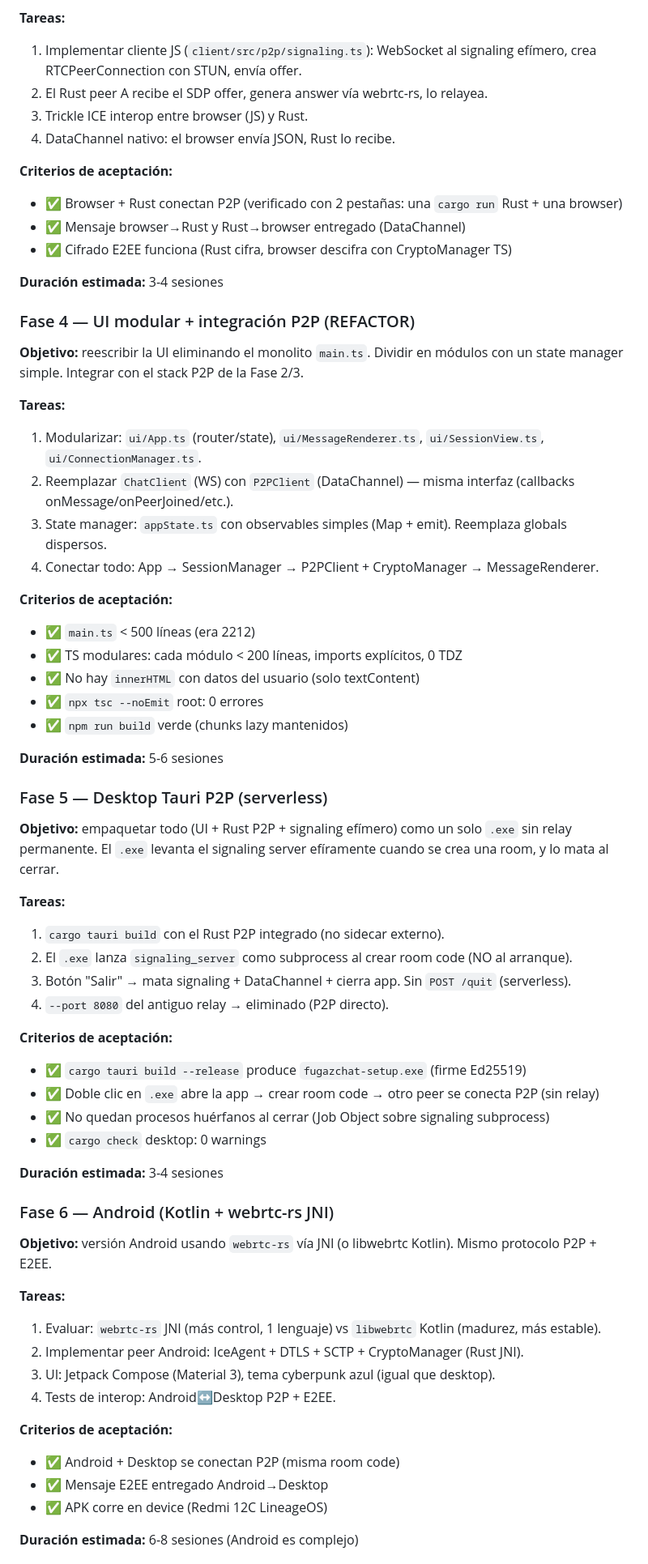
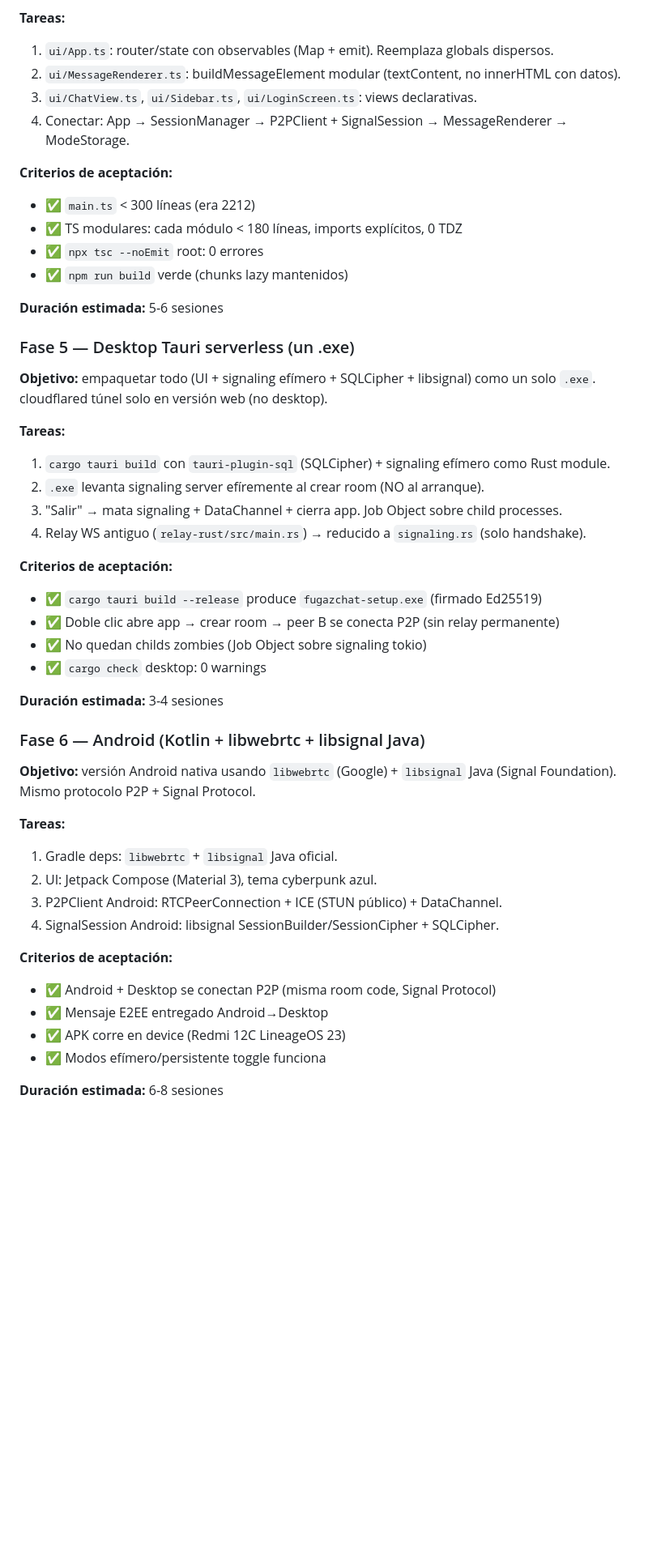
Before and after one commit to LordAlastor78/WindChat, a Markdown page: docs/MIGRATION.md, the part around one of its changes. Shown at 81% size. GitHub-like rendering; blank space fills up the shorter version.

```diff
--- a/docs/MIGRATION.md
+++ b/docs/MIGRATION.md
@@ -145,68 +185,51 @@
 
 **Tareas:**
-1. Implementar cliente JS (`client/src/p2p/signaling.ts`): WebSocket al signaling efímero, crea RTCPeerConnection con STUN, envía offer.
-2. El Rust peer A recibe el SDP offer, genera answer vía webrtc-rs, lo relayea.
-3. Trickle ICE interop entre browser (JS) y Rust.
-4. DataChannel nativo: el browser envía JSON, Rust lo recibe.
+1. `ui/App.ts`: router/state con observables (Map + emit). Reemplaza globals dispersos.
+2. `ui/MessageRenderer.ts`: buildMessageElement modular (textContent, no innerHTML con datos).
+3. `ui/ChatView.ts`, `ui/Sidebar.ts`, `ui/LoginScreen.ts`: views declarativas.
+4. Conectar: App → SessionManager → P2PClient + SignalSession → MessageRenderer → ModeStorage.
 
 **Criterios de aceptación:**
-- ✅ Browser + Rust conectan P2P (verificado con 2 pestañas: una `cargo run` Rust + una browser)
-- ✅ Mensaje browser→Rust y Rust→browser entregado (DataChannel)
-- ✅ Cifrado E2EE funciona (Rust cifra, browser descifra con CryptoManager TS)
-
-**Duración estimada:** 3-4 sesiones
-
-### Fase 4 — UI modular + integración P2P (REFACTOR)
-
-**Objetivo:** reescribir la UI eliminando el monolito `main.ts`. Dividir en módulos con un state manager simple. Integrar con el stack P2P de la Fase 2/3.
-
-**Tareas:**
-1. Modularizar: `ui/App.ts` (router/state), `ui/MessageRenderer.ts`, `ui/SessionView.ts`, `ui/ConnectionManager.ts`.
-2. Reemplazar `ChatClient` (WS) con `P2PClient` (DataChannel) — misma interfaz (callbacks onMessage/onPeerJoined/etc.).
-3. State manager: `appState.ts` con observables simples (Map + emit). Reemplaza globals dispersos.
-4. Conectar todo: App → SessionManager → P2PClient + CryptoManager → MessageRenderer.
-
-**Criterios de aceptación:**
-- ✅ `main.ts` < 500 líneas (era 2212)
-- ✅ TS modulares: cada módulo < 200 líneas, imports explícitos, 0 TDZ
-- ✅ No hay `innerHTML` con datos del usuario (solo textContent)
+- ✅ `main.ts` < 300 líneas (era 2212)
+- ✅ TS modulares: cada módulo < 180 líneas, imports explícitos, 0 TDZ
 - ✅ `npx tsc --noEmit` root: 0 errores
 - ✅ `npm run build` verde (chunks lazy mantenidos)
 
 **Duración estimada:** 5-6 sesiones
 
-### Fase 5 — Desktop Tauri P2P (serverless)
+### Fase 5 — Desktop Tauri serverless (un .exe)
 
-**Objetivo:** empaquetar todo (UI + Rust P2P + signaling efímero) como un solo `.exe` sin relay permanente. El `.exe` levanta el signaling server efíramente cuando se crea una room, y lo mata al cerrar.
+**Objetivo:** empaquetar todo (UI + signaling efímero + SQLCipher + libsignal) como un solo `.exe`. cloudflared túnel solo en versión web (no desktop).
 
 **Tareas:**
-1. `cargo tauri build` con el Rust P2P integrado (no sidecar externo).
-2. El `.exe` lanza `signaling_server` como subprocess al crear room code (NO al arranque).
-3. Botón "Salir" → mata signaling + DataChannel + cierra app. Sin `POST /quit` (serverless).
-4. `--port 8080` del antiguo relay → eliminado (P2P directo).
+1. `cargo tauri build` con `tauri-plugin-sql` (SQLCipher) + signaling efímero como Rust module.
+2. `.exe` levanta signaling server efíremente al crear room (NO al arranque).
+3. "Salir" → mata signaling + DataChannel + cierra app. Job Object sobre child processes.
+4. Relay WS antiguo (`relay-rust/src/main.rs`) → reducido a `signaling.rs` (solo handshake).
 
 **Criterios de aceptación:**
-- ✅ `cargo tauri build --release` produce `fugazchat-setup.exe` (firme Ed25519)
-- ✅ Doble clic en `.exe` abre la app → crear room code → otro peer se conecta P2P (sin relay)
-- ✅ No quedan procesos huérfanos al cerrar (Job Object sobre signaling subprocess)
+- ✅ `cargo tauri build --release` produce `fugazchat-setup.exe` (firmado Ed25519)
+- ✅ Doble clic abre app → crear room → peer B se conecta P2P (sin relay permanente)
+- ✅ No quedan childs zombies (Job Object sobre signaling tokio)
 - ✅ `cargo check` desktop: 0 warnings
 
 **Duración estimada:** 3-4 sesiones
 
-### Fase 6 — Android (Kotlin + webrtc-rs JNI)
+### Fase 6 — Android (Kotlin + libwebrtc + libsignal Java)
 
-**Objetivo:** versión Android usando `webrtc-rs` vía JNI (o libwebrtc Kotlin). Mismo protocolo P2P + E2EE.
+**Objetivo:** versión Android nativa usando `libwebrtc` (Google) + `libsignal` Java (Signal Foundation). Mismo protocolo P2P + Signal Protocol.
 
 **Tareas:**
-1. Evaluar: `webrtc-rs` JNI (más control, 1 lenguaje) vs `libwebrtc` Kotlin (madurez, más estable).
-2. Implementar peer Android: IceAgent + DTLS + SCTP + CryptoManager (Rust JNI).
-3. UI: Jetpack Compose (Material 3), tema cyberpunk azul (igual que desktop).
-4. Tests de interop: Android↔Desktop P2P + E2EE.
+1. Gradle deps: `libwebrtc` + `libsignal` Java oficial.
+2. UI: Jetpack Compose (Material 3), tema cyberpunk azul.
+3. P2PClient Android: RTCPeerConnection + ICE (STUN público) + DataChannel.
+4. SignalSession Android: libsignal SessionBuilder/SessionCipher + SQLCipher.
 
 **Criterios de aceptación:**
-- ✅ Android + Desktop se conectan P2P (misma room code)
+- ✅ Android + Desktop se conectan P2P (misma room code, Signal Protocol)
 - ✅ Mensaje E2EE entregado Android→Desktop
-- ✅ APK corre en device (Redmi 12C LineageOS)
+- ✅ APK corre en device (Redmi 12C LineageOS 23)
+- ✅ Modos efímero/persistente toggle funciona
 
-**Duración estimada:** 6-8 sesiones (Android es complejo)
+**Duración estimada:** 6-8 sesiones
 
```
Also changed, not shown: other parts of docs/MIGRATION.md (+170 -119 lines), docs/audit/CRYPTO_ANALYSIS_signal_vs_ratchet.md (added, +69 -0 lines).
